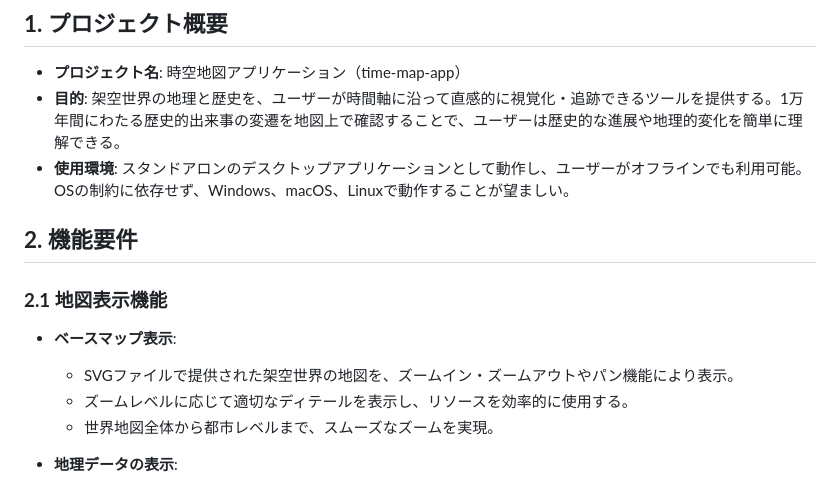
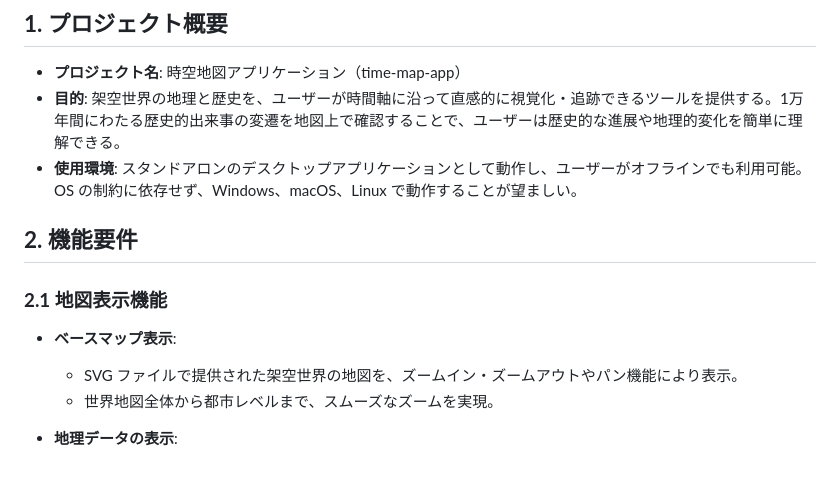
Before and after one commit to asteain-ninia/time-map-app, a Markdown page: README.md, the part around the change printed below. Rendered like a GitHub page.

```diff
--- a/README.md
+++ b/README.md
@@ -4,15 +4,14 @@
 
 - **プロジェクト名**: 時空地図アプリケーション（time-map-app）
 - **目的**: 架空世界の地理と歴史を、ユーザーが時間軸に沿って直感的に視覚化・追跡できるツールを提供する。1万年間にわたる歴史的出来事の変遷を地図上で確認することで、ユーザーは歴史的な進展や地理的変化を簡単に理解できる。
-- **使用環境**: スタンドアロンのデスクトップアプリケーションとして動作し、ユーザーがオフラインでも利用可能。OSの制約に依存せず、Windows、macOS、Linuxで動作することが望ましい。
+- **使用環境**: スタンドアロンのデスクトップアプリケーションとして動作し、ユーザーがオフラインでも利用可能。OS の制約に依存せず、Windows、macOS、Linux で動作することが望ましい。
 
 ## **2. 機能要件**
 
 ### **2.1 地図表示機能**
 
 - **ベースマップ表示**:
-    - SVGファイルで提供された架空世界の地図を、ズームイン・ズームアウトやパン機能により表示。
-    - ズームレベルに応じて適切なディテールを表示し、リソースを効率的に使用する。
+    - SVG ファイルで提供された架空世界の地図を、ズームイン・ズームアウトやパン機能により表示。
     - 世界地図全体から都市レベルまで、スムーズなズームを実現。
 
 - **地理データの表示**:
```
Also changed, not shown: other parts of README.md (+92 -46 lines).
